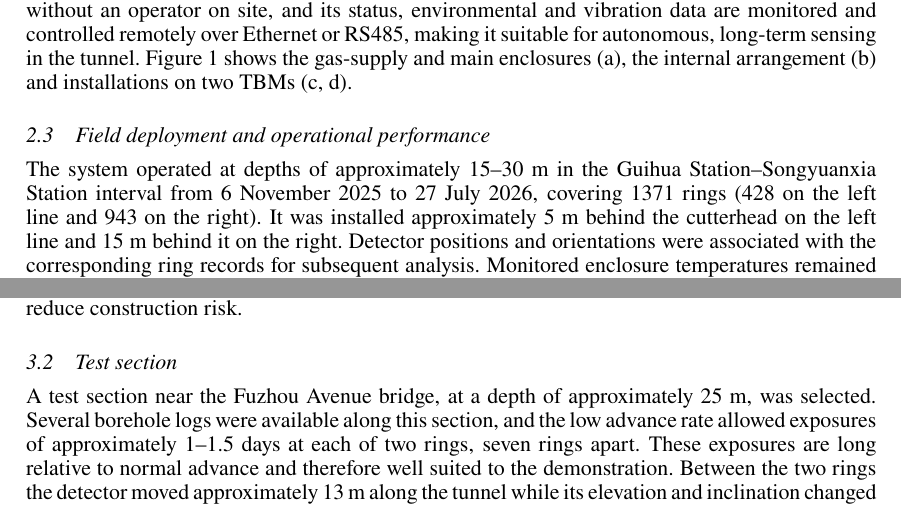
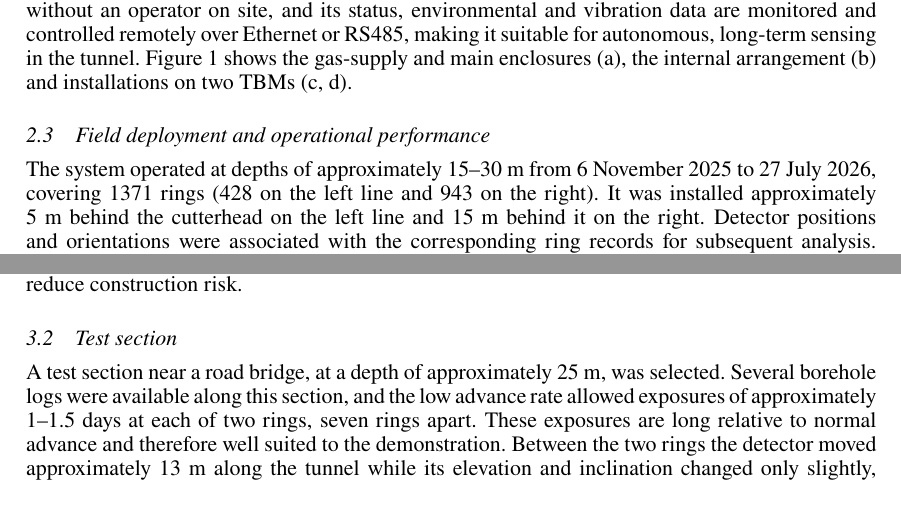
Before and after one commit to ufan/wtc2017, a LaTeX document (draft.tex): two parts of pages 3 and 4 of 8, joined at a grey line, cut so that both start at the same text. Compiled offline with pdfLaTeX.

Commit message:
Remove work-section and bridge names to keep the site anonymous
Co-Authored-By: Claude Opus 5.5 (1M context) <noreply@anthropic.com>
Claude-Session: https://claude.ai/code/session_01K8wK2qWP8RiKnz4ePcStPr

```diff
--- a/draft.tex
+++ b/draft.tex
@@ -124,7 +124,7 @@ Max.\ event rate & 3~kHz & Monitoring & Temperature, humidity, inclination, vibr
 Shield tunnelling exposes the instrument to heat and humidity, machine vibration, a continuously changing observation geometry and limited access for maintenance. The IP56 main enclosure integrates the detectors, readout electronics, power supplies and a sealed air-conditioning unit that controls internal temperature and humidity. For TBM-mounted operation, four pneumatic isolators separate the inclined detector frame from the shield support platform, and vibration sensors on the platform and inside the enclosure record the vibration on each side of the isolators. An inclinometer records the detector inclination so that each measurement can be associated with its observation geometry. A dedicated gas-control subsystem in a separate enclosure supplies the argon--carbon-dioxide mixture with much lower consumption than laboratory flow-gas operation; a single 8~L cylinder at 10~MPa sustained approximately three months of field operation, which set the routine maintenance interval. The system is an unattended (headless) instrument: it runs without an operator on site, and its status, environmental and vibration data are monitored and controlled remotely over Ethernet or RS485, making it suitable for autonomous, long-term sensing in the tunnel. Figure~\ref{fig:installation} shows the gas-supply and main enclosures (a), the internal arrangement (b) and installations on two TBMs (c, d).
 
 \subsection{Field deployment and operational performance}
-The system operated at depths of approximately 15--30~m in the Guihua Station--Songyuanxia Station interval from 6~November~2025 to 27~July~2026, covering 1371 rings (428 on the left line and 943 on the right). It was installed approximately 5~m behind the cutterhead on the left line and 15~m behind it on the right. Detector positions and orientations were associated with the corresponding ring records for subsequent analysis. Monitored enclosure temperatures remained below $40\,^{\circ}$C and relative humidity below 70\%.
+The system operated at depths of approximately 15--30~m from 6~November~2025 to 27~July~2026, covering 1371 rings (428 on the left line and 943 on the right). It was installed approximately 5~m behind the cutterhead on the left line and 15~m behind it on the right. Detector positions and orientations were associated with the corresponding ring records for subsequent analysis. Monitored enclosure temperatures remained below $40\,^{\circ}$C and relative humidity below 70\%.
 
 On the right line, effective data acquisition totalled 2965.5~h, or 85.2\% of the 3480.0~h monitoring period. The availability was 97.2\% after 401.5~h of external power loss and 28.3~h of network interruption were excluded. The remaining 84.7~h comprised system maintenance.
 
@@ -164,7 +164,7 @@ Figure~\ref{fig:vibration} compares the records on either side of TBM advance--p
 Borehole logs describe the ground only at discrete points, and the strata between them are normally interpolated. The objective of this demonstration was to refine that interpolation with muon data and to extend the borehole-based density model into three dimensions around the shield. Because the inclined detector views the ground above and ahead of the machine, density anomalies can be indicated about 30--50~m in advance of the TBM, giving time for precautionary measures that reduce construction risk.
 
 \subsection{Test section}
-A test section near the Fuzhou Avenue bridge, at a depth of approximately 25~m, was selected. Several borehole logs were available along this section, and the low advance rate allowed exposures of approximately 1--1.5 days at each of two rings, seven rings apart. These exposures are long relative to normal advance and therefore well suited to the demonstration. Between the two rings the detector moved approximately 13~m along the tunnel while its elevation and inclination changed only slightly, so the two measurements observe the same ground from different positions. Open-sky reference measurements were acquired with the same detector and track selection.
+A test section near a road bridge, at a depth of approximately 25~m, was selected. Several borehole logs were available along this section, and the low advance rate allowed exposures of approximately 1--1.5 days at each of two rings, seven rings apart. These exposures are long relative to normal advance and therefore well suited to the demonstration. Between the two rings the detector moved approximately 13~m along the tunnel while its elevation and inclination changed only slightly, so the two measurements observe the same ground from different positions. Open-sky reference measurements were acquired with the same detector and track selection.
 
 \subsection{Density inversion method}
 The reconstruction starts from a prior density model built from the borehole logs. Layer boundaries are interpolated between boreholes along the tunnel and extended laterally, each layer is assigned a reference density, and the tunnel cavity and lining are modelled explicitly. For a trial density distribution, ray tracing calculates the path length through each material for every muon direction \autocite{siddon1985}, and a muon spectrum \autocite{guan2015} with standard energy-loss ranges \autocite{groom2001} converts this into the expected muon count. The algorithm then adjusts three-dimensional density corrections, on 2~m voxels, until the expected counts best agree with the measured counts from both rings, accounting for their Poisson statistics.
```
